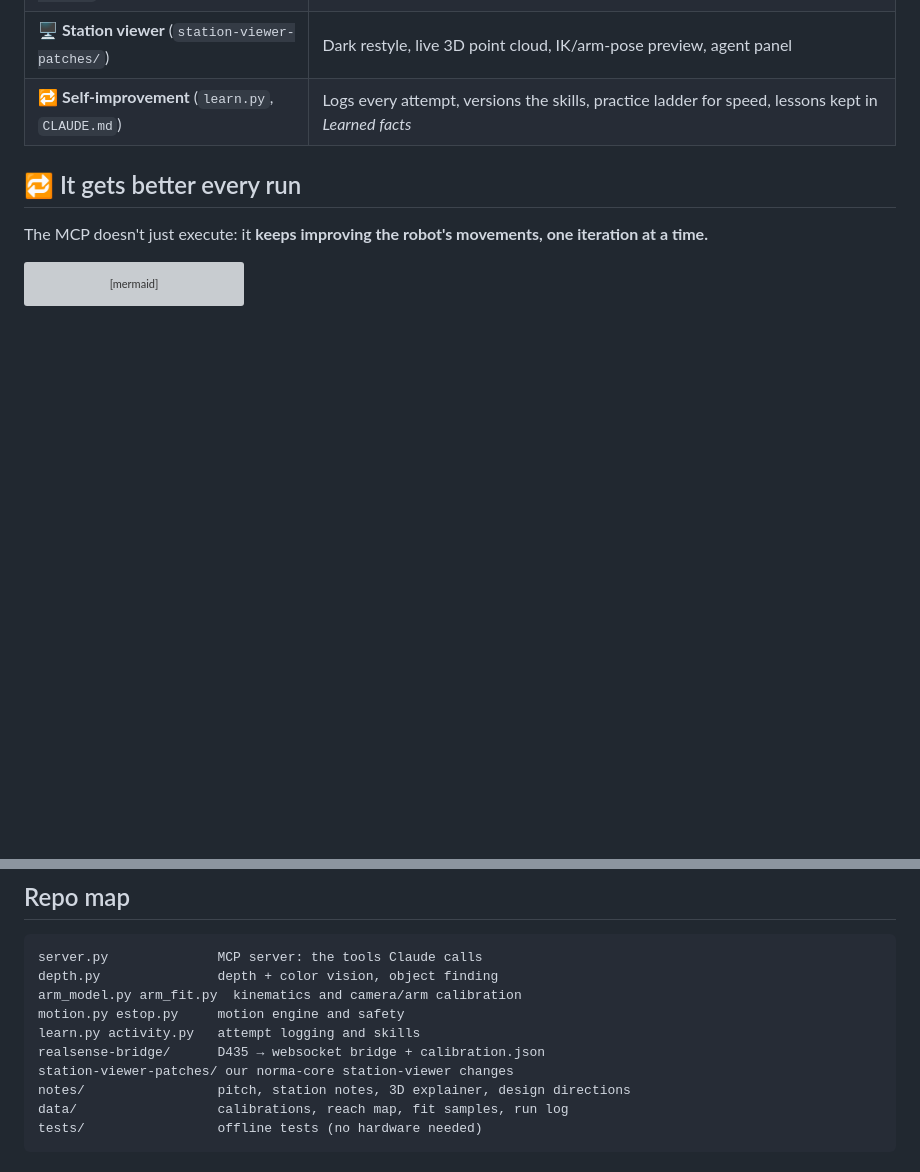
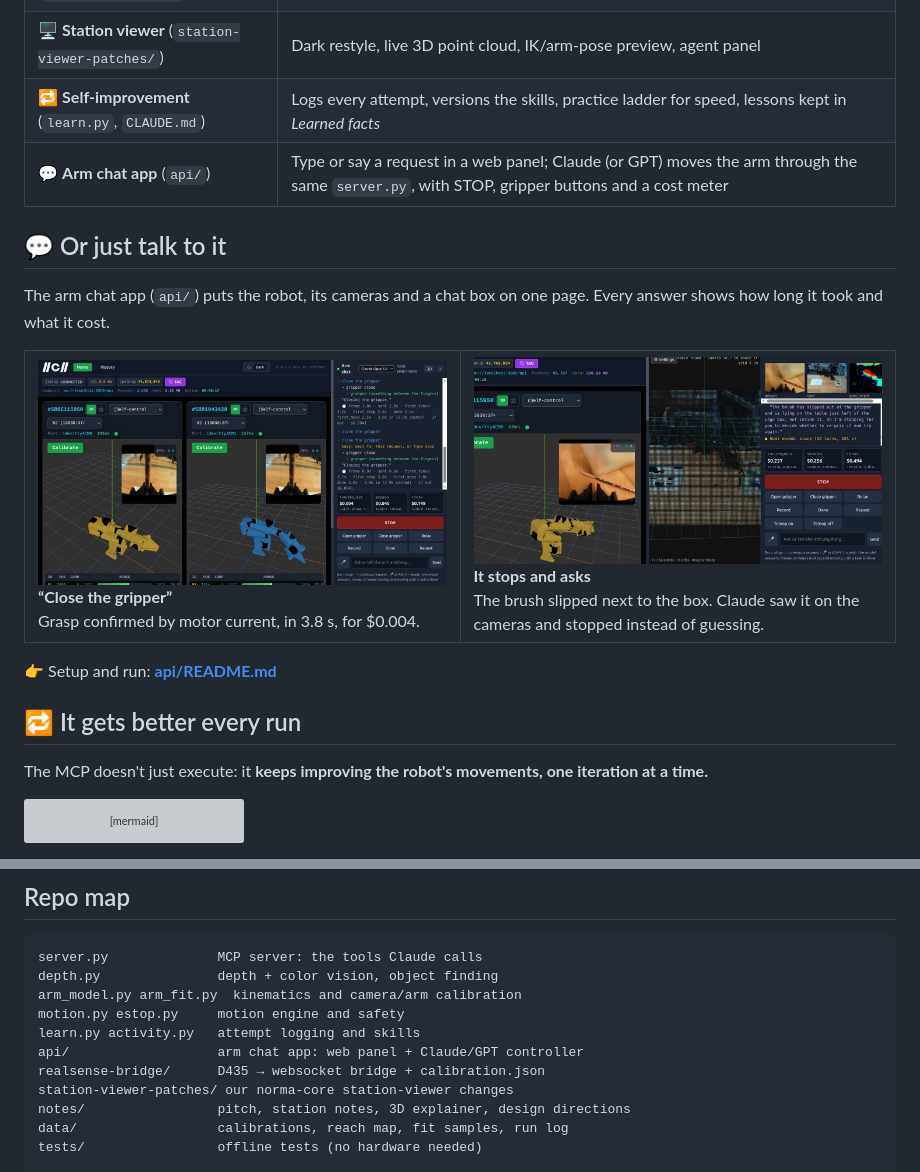
Before and after one commit to acc22ak/normacore-mcp, a Markdown page: README.md, 2 parts joined by grey strips. Rendered like a GitHub page; pictures changed too: docs/media/app-arm-chat.jpg (added), docs/media/app-stops-and-asks.jpg (added); blank space fills up the shorter version; grey boxes are pictures that could not be loaded.

Commit message:
README: arm chat app section with two screenshots
Screenshots cropped to the app area (no browser chrome or bookmarks).

Co-Authored-By: Claude Opus 5.5 <noreply@anthropic.com>

```diff
--- a/README.md
+++ b/README.md
@@ -62,6 +62,20 @@ flowchart LR
 | 📡 **RealSense bridge** (`realsense-bridge/`) | Streams D435 depth and color over websocket and stores the calibration |
 | 🖥️ **Station viewer** (`station-viewer-patches/`) | Dark restyle, live 3D point cloud, IK/arm-pose preview, agent panel |
 | 🔁 **Self-improvement** (`learn.py`, `CLAUDE.md`) | Logs every attempt, versions the skills, practice ladder for speed, lessons kept in *Learned facts* |
+| 💬 **Arm chat app** (`api/`) | Type or say a request in a web panel; Claude (or GPT) moves the arm through the same `server.py`, with STOP, gripper buttons and a cost meter |
+
+## 💬 Or just talk to it
+
+The arm chat app (`api/`) puts the robot, its cameras and a chat box on one page. Every answer shows how long it took and what it cost.
+
+<table>
+<tr>
+<td width="50%"><img src="docs/media/app-arm-chat.jpg" alt="Arm chat: both arms in 3D with their gripper cameras; 'close the gripper' was grasped in 3.8 s for $0.004"><br><b>“Close the gripper”</b><br>Grasp confirmed by motor current, in 3.8 s, for $0.004.</td>
+<td width="50%"><img src="docs/media/app-stops-and-asks.jpg" alt="Arm chat with the depth point cloud: Claude reports the brush slipped next to the Lego box and stops to ask"><br><b>It stops and asks</b><br>The brush slipped next to the box. Claude saw it on the cameras and stopped instead of guessing.</td>
+</tr>
+</table>
+
+👉 Setup and run: **[api/README.md](api/README.md)**
 
 ## 🔁 It gets better every run
 
@@ -123,6 +137,7 @@ depth.py               depth + color vision, object finding
 arm_model.py arm_fit.py  kinematics and camera/arm calibration
 motion.py estop.py     motion engine and safety
 learn.py activity.py   attempt logging and skills
+api/                   arm chat app: web panel + Claude/GPT controller
 realsense-bridge/      D435 → websocket bridge + calibration.json
 station-viewer-patches/ our norma-core station-viewer changes
 notes/                 pitch, station notes, 3D explainer, design directions
```
